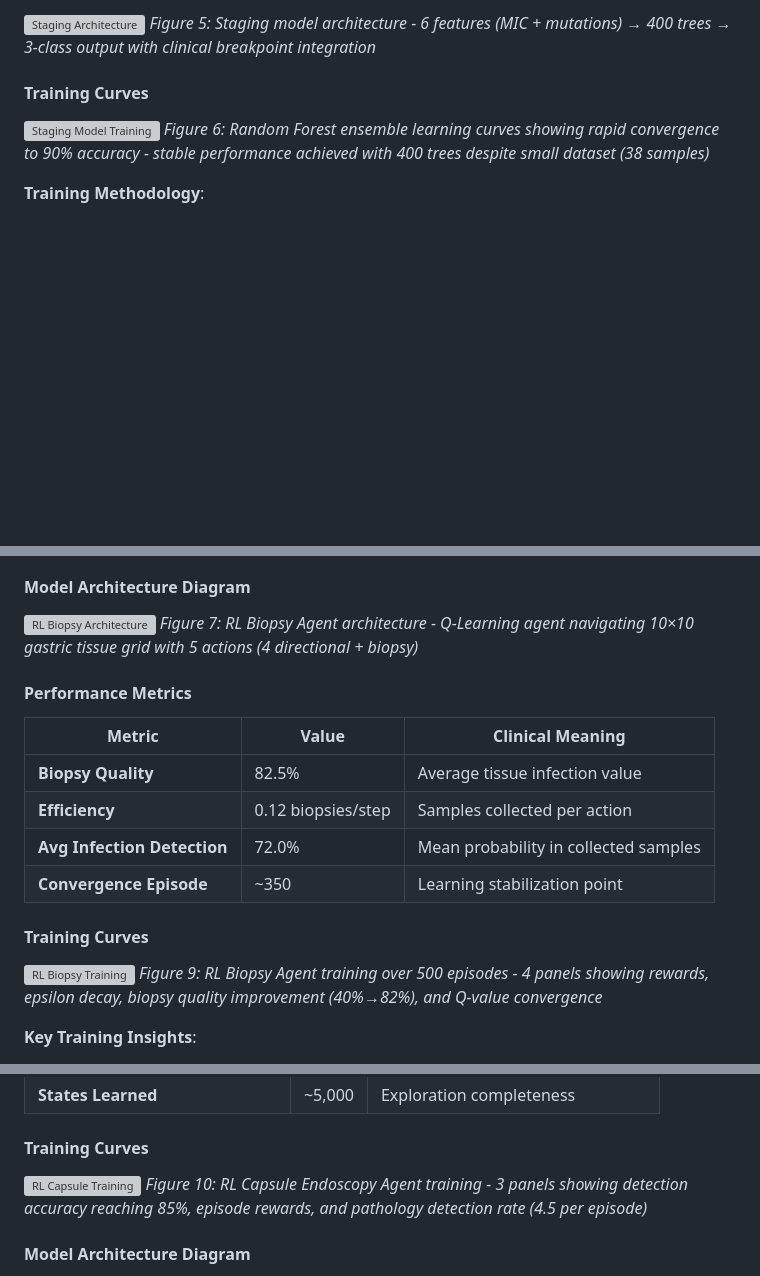
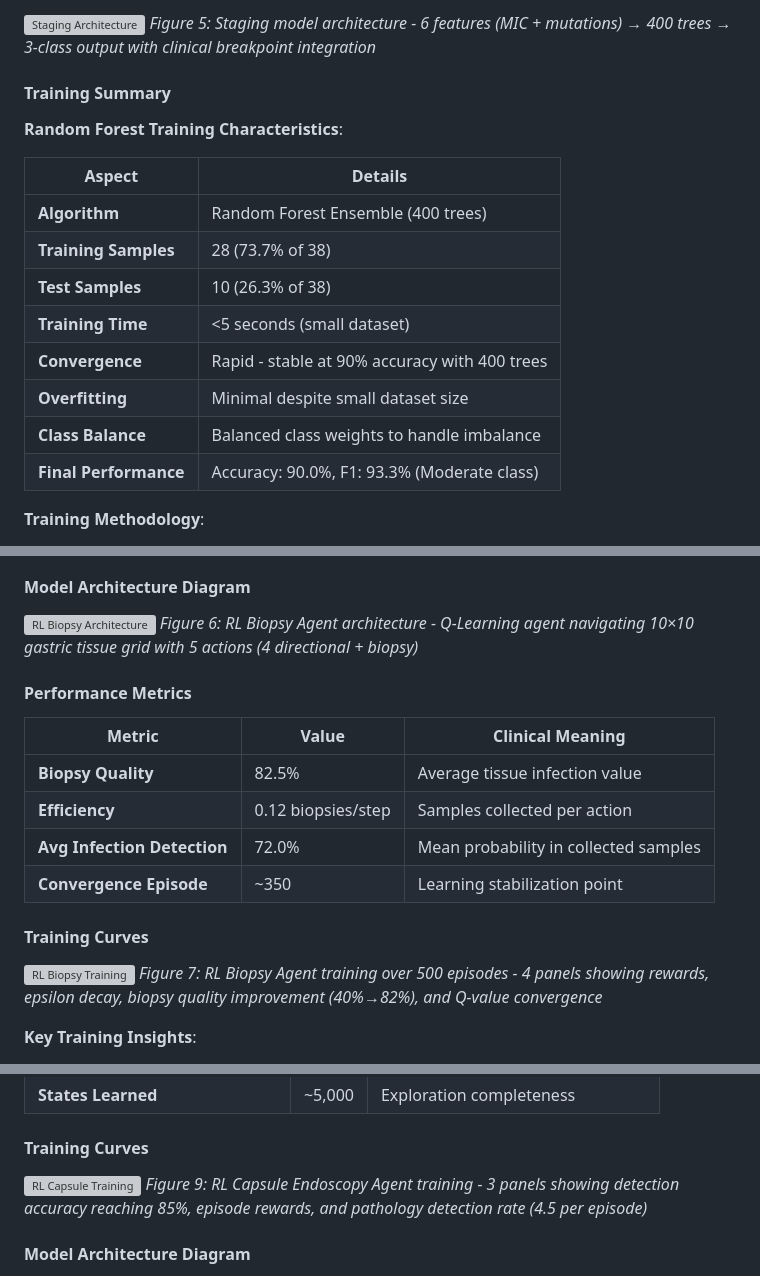
Before and after one commit to AudryAshleenChivanga/capstone101, a Markdown page: README.md, 3 parts joined by grey strips. Rendered like a GitHub page; blank space fills up the shorter version; grey boxes are pictures that could not be loaded.

Commit message:
docs: Replace Figure 6 staging training curves with table, remove all epoch references

```diff
--- a/README.md
+++ b/README.md
@@ -1065,10 +1065,20 @@ hp_pos ~ Bernoulli(P)
 ![Staging Architecture](presentation_graphs/11_staging_architecture.png)
 *Figure 5: Staging model architecture - 6 features (MIC + mutations) → 400 trees → 3-class output with clinical breakpoint integration*
 
-#### Training Curves
+#### Training Summary
 
-![Staging Model Training](model_documentation/staging_model_training_curves.png)
-*Figure 6: Random Forest ensemble learning curves showing rapid convergence to 90% accuracy - stable performance achieved with 400 trees despite small dataset (38 samples)*
+**Random Forest Training Characteristics**:
+
+| Aspect | Details |
+|--------|---------|
+| **Algorithm** | Random Forest Ensemble (400 trees) |
+| **Training Samples** | 28 (73.7% of 38) |
+| **Test Samples** | 10 (26.3% of 38) |
+| **Training Time** | <5 seconds (small dataset) |
+| **Convergence** | Rapid - stable at 90% accuracy with 400 trees |
+| **Overfitting** | Minimal despite small dataset size |
+| **Class Balance** | Balanced class weights to handle imbalance |
+| **Final Performance** | Accuracy: 90.0%, F1: 93.3% (Moderate class) |
 
 **Training Methodology**:
 1. **Feature Preprocessing**: Median imputation for numeric, mode for categorical
@@ -1145,7 +1155,7 @@ The model incorporates **EUCAST/CLSI breakpoints** for H. pylori clarithromycin
 #### Model Architecture Diagram
 
 ![RL Biopsy Architecture](presentation_graphs/12_rl_biopsy_architecture.png)
-*Figure 7: RL Biopsy Agent architecture - Q-Learning agent navigating 10×10 gastric tissue grid with 5 actions (4 directional + biopsy)*
+*Figure 6: RL Biopsy Agent architecture - Q-Learning agent navigating 10×10 gastric tissue grid with 5 actions (4 directional + biopsy)*
 
 #### Performance Metrics
 
@@ -1159,7 +1169,7 @@ The model incorporates **EUCAST/CLSI breakpoints** for H. pylori clarithromycin
 #### Training Curves
 
 ![RL Biopsy Training](model_documentation/rl_biopsy_training_curves.png)
-*Figure 9: RL Biopsy Agent training over 500 episodes - 4 panels showing rewards, epsilon decay, biopsy quality improvement (40%→82%), and Q-value convergence*
+*Figure 7: RL Biopsy Agent training over 500 episodes - 4 panels showing rewards, epsilon decay, biopsy quality improvement (40%→82%), and Q-value convergence*
 
 **Key Training Insights**:
 - **Reward Progression**: Steady increase from ~5 to ~20 over 500 episodes
@@ -1253,7 +1263,7 @@ The model incorporates **EUCAST/CLSI breakpoints** for H. pylori clarithromycin
 #### Training Curves
 
 ![RL Capsule Training](model_documentation/rl_capsule_training_curves.png)
-*Figure 10: RL Capsule Endoscopy Agent training - 3 panels showing detection accuracy reaching 85%, episode rewards, and pathology detection rate (4.5 per episode)*
+*Figure 9: RL Capsule Endoscopy Agent training - 3 panels showing detection accuracy reaching 85%, episode rewards, and pathology detection rate (4.5 per episode)*
 
 #### Model Architecture Diagram
 
```
Also changed, not shown: other parts of README.md (+1 -1 lines).
